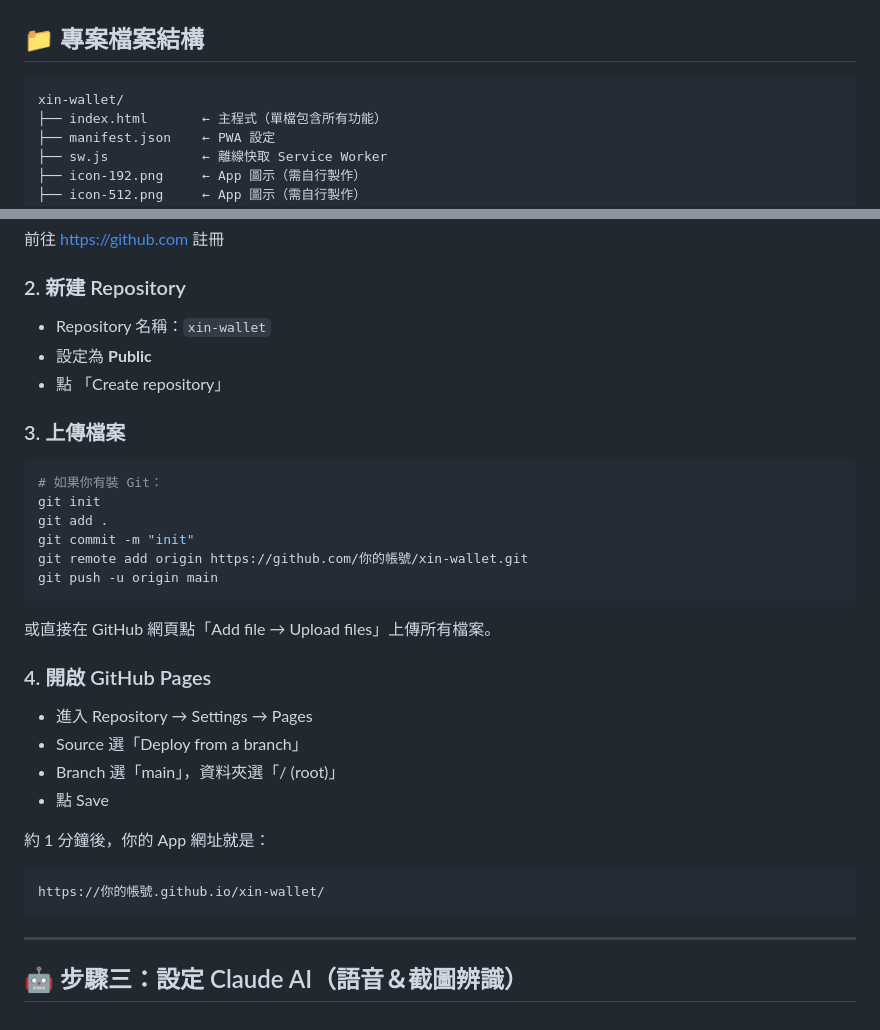
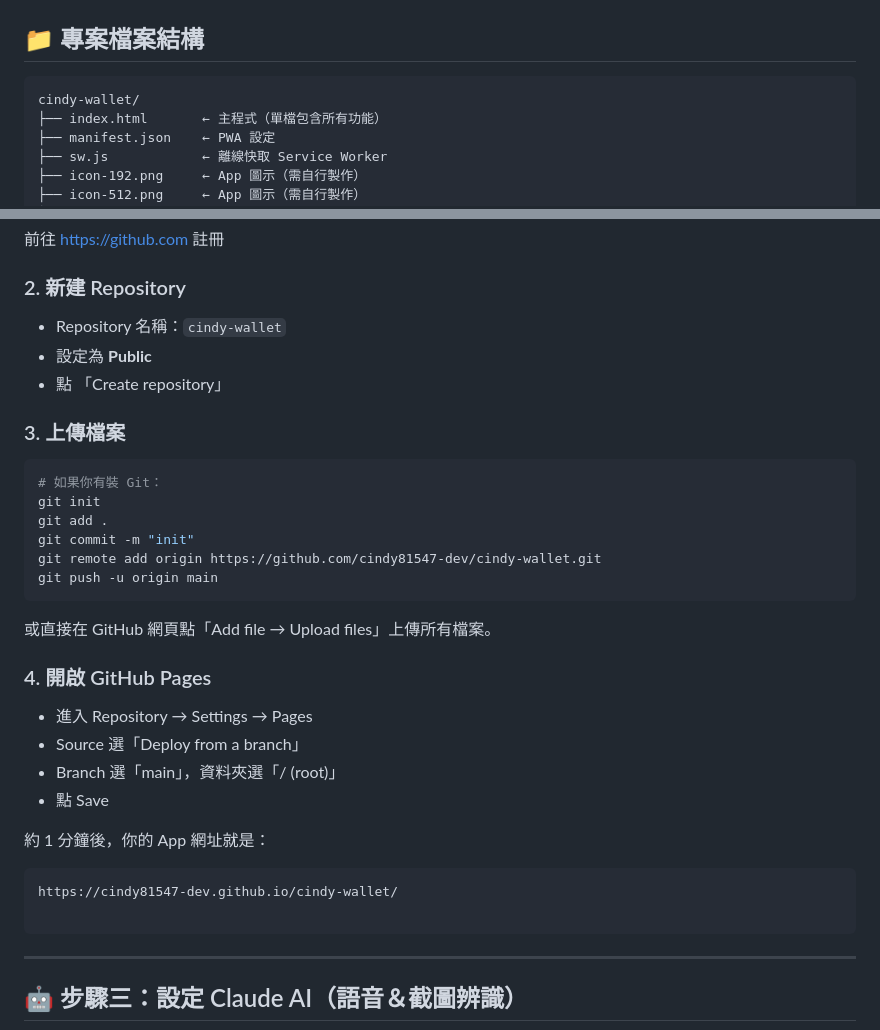
Before and after one commit to cindy81547-dev/cindy-wallet, a Markdown page: README.md, 2 parts joined by grey strips. Rendered like a GitHub page.

````diff
--- a/README.md
+++ b/README.md
@@ -3,7 +3,7 @@
 ## 📁 專案檔案結構
 
 ```
-xin-wallet/
+cindy-wallet/
 ├── index.html       ← 主程式（單檔包含所有功能）
 ├── manifest.json    ← PWA 設定
 ├── sw.js            ← 離線快取 Service Worker
@@ -32,7 +32,7 @@ xin-wallet/
 前往 https://github.com 註冊
 
 ### 2. 新建 Repository
-- Repository 名稱：`xin-wallet`
+- Repository 名稱：`cindy-wallet`
 - 設定為 **Public**
 - 點 「Create repository」
 
@@ -42,7 +42,7 @@ xin-wallet/
 git init
 git add .
 git commit -m "init"
-git remote add origin https://github.com/你的帳號/xin-wallet.git
+git remote add origin https://github.com/cindy81547-dev/cindy-wallet.git
 git push -u origin main
 ```
 
@@ -56,7 +56,8 @@ git push -u origin main
 
 約 1 分鐘後，你的 App 網址就是：
 ```
-https://你的帳號.github.io/xin-wallet/
+https://cindy81547-dev.github.io/cindy-wallet/
+
 ```
 
 ---
````
